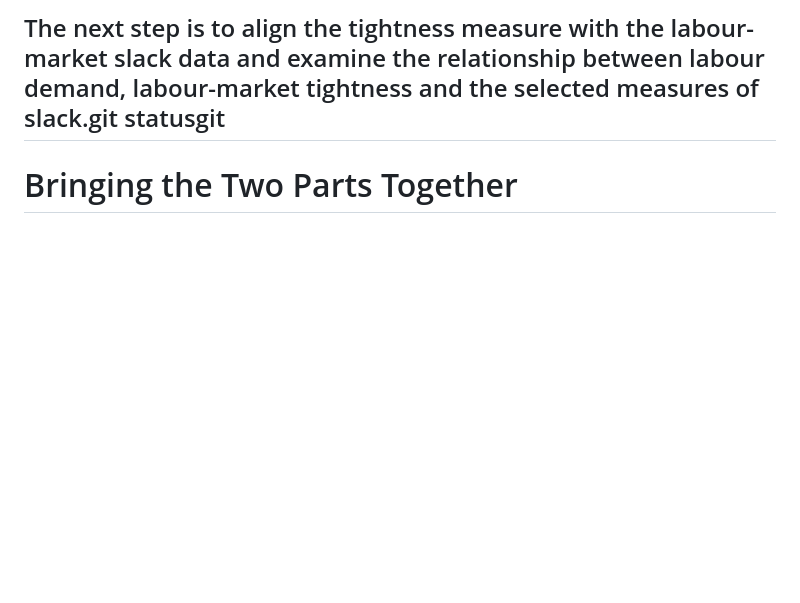
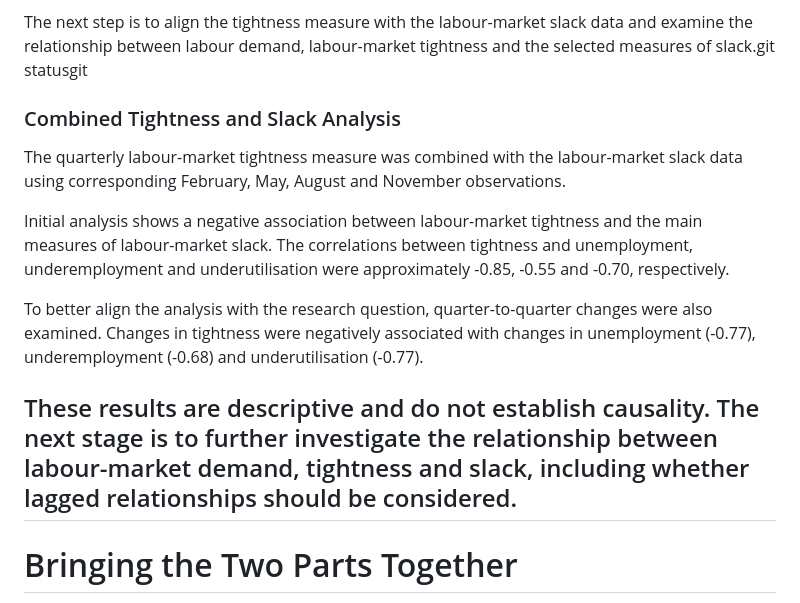
Before and after one commit to trishaandrea/Australia-Labor-Market-Project, a Markdown page: README.md, the part around the change. Drawn GitHub-style; blank space fills up the shorter version.

```diff
--- a/README.md
+++ b/README.md
@@ -186,6 +186,16 @@ The current measures are therefore:
 * **Quarterly labour-market tightness:** ABS Job Vacancies / ABS Unemployed Persons, seasonally adjusted
 
 The next step is to align the tightness measure with the labour-market slack data and examine the relationship between labour demand, labour-market tightness and the selected measures of slack.git statusgit
+
+### Combined Tightness and Slack Analysis
+
+The quarterly labour-market tightness measure was combined with the labour-market slack data using corresponding February, May, August and November observations.
+
+Initial analysis shows a negative association between labour-market tightness and the main measures of labour-market slack. The correlations between tightness and unemployment, underemployment and underutilisation were approximately -0.85, -0.55 and -0.70, respectively.
+
+To better align the analysis with the research question, quarter-to-quarter changes were also examined. Changes in tightness were negatively associated with changes in unemployment (-0.77), underemployment (-0.68) and underutilisation (-0.77).
+
+These results are descriptive and do not establish causality. The next stage is to further investigate the relationship between labour-market demand, tightness and slack, including whether lagged relationships should be considered.
 ---
 
 # Bringing the Two Parts Together
```
